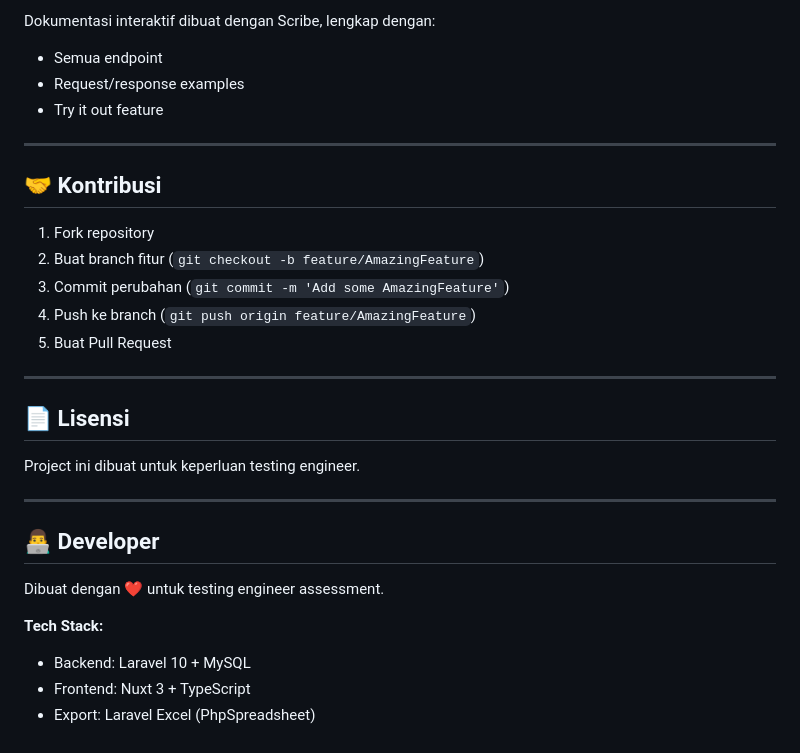
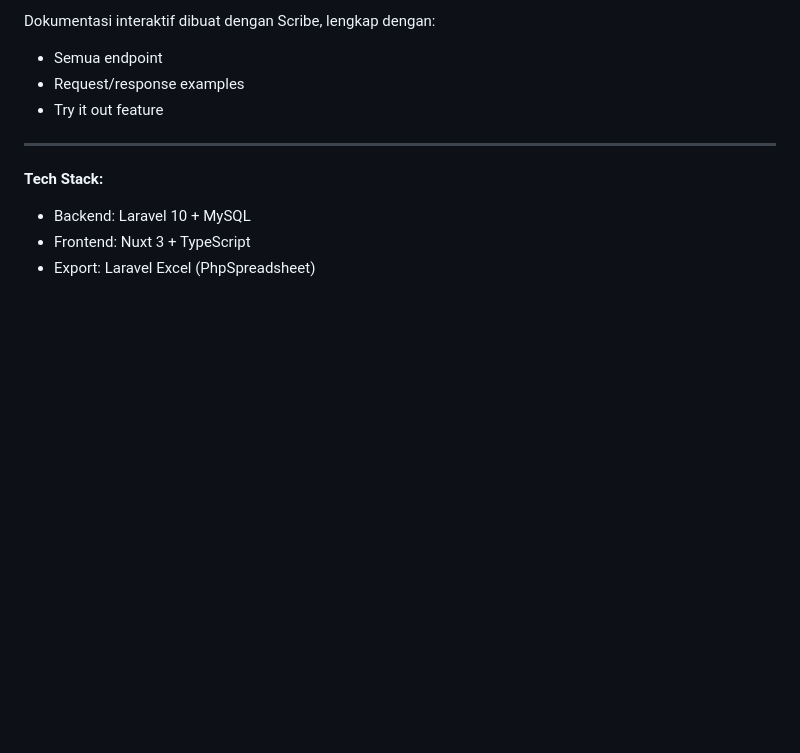
Before and after one commit to dhabyap/Testing-Engineer-Webapp, a Markdown page: README.md, the part around one of its changes. GitHub-like rendering; blank space fills up the shorter version.

```diff
--- a/README.md
+++ b/README.md
@@ -405,25 +405,6 @@ Dokumentasi interaktif dibuat dengan Scribe, lengkap dengan:
 
 ---
 
-## 🤝 Kontribusi
-
-1. Fork repository
-2. Buat branch fitur (`git checkout -b feature/AmazingFeature`)
-3. Commit perubahan (`git commit -m 'Add some AmazingFeature'`)
-4. Push ke branch (`git push origin feature/AmazingFeature`)
-5. Buat Pull Request
-
----
-
-## 📄 Lisensi
-
-Project ini dibuat untuk keperluan testing engineer.
-
----
-
-## 👨‍💻 Developer
-
-Dibuat dengan ❤️ untuk testing engineer assessment.
 
 **Tech Stack:**
 - Backend: Laravel 10 + MySQL
```
Also changed, not shown: other parts of README.md (+8 -8 lines), finance-system-api/README.md (added, +66 -0 lines), finance-system-frontend/README.md (added, +75 -0 lines).
